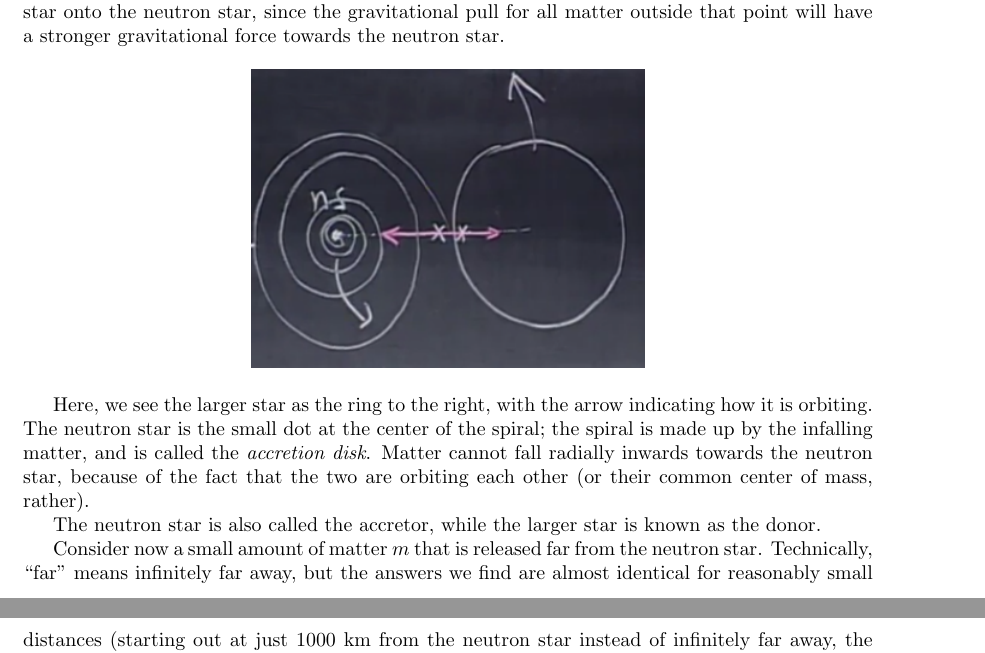
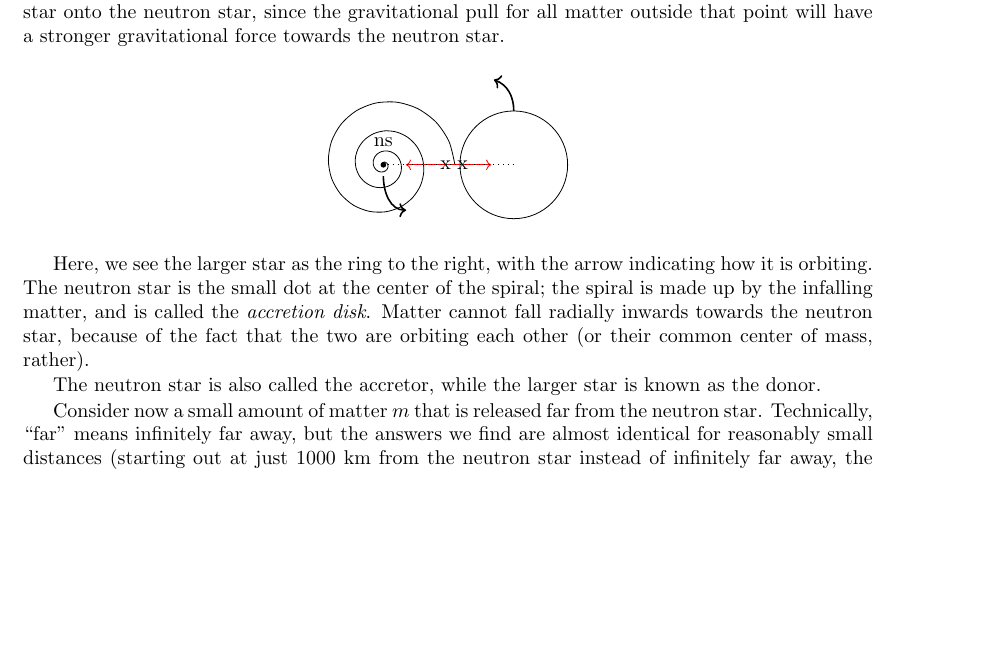
Before and after one commit to Anton-Augustsson/self-study-summary-collection, a LaTeX book (main.tex, which reads chapter1-Physics-1/Week10.tex): two parts of pages 100 and 101 of 199 before the commit and part of page 100 of 199 after it, the two joined at a grey line, cut so that both start at the same text, the shorter picture padded with empty space. Compiled offline with pdfLaTeX.

Commit message:
8.01 1.21.3 tikz only

```diff
--- a/chapter1-Physics-1/Week10.tex
+++ b/chapter1-Physics-1/Week10.tex
@@ -446,9 +446,28 @@ The other star is a neutron star, or a black hole (or in some cases, a white dwa
 
 Consider what happens if the two have the same mass. There will then be a point, right in the middle between them, where the gravitational pull is the same in both directions. We call this the inner Lagrangian point. If instead this point is inside the larger star, matter will fall from that star onto the neutron star, since the gravitational pull for all matter outside that point will have a stronger gravitational force towards the neutron star.
 
-\begin{center}
-\includegraphics[scale=0.6]{\pIImages/lec23_xray_binary}
-\end{center}
+\begin{figure}[H]
+  \centering
+\begin{tikzpicture}
+  \begin{scope}[yscale=-1]
+  \draw[domain=0:25.1327,variable=\t,smooth,samples=75]
+    plot ({\t r}: {0.002*\t*\t});
+  \end{scope}
+
+  \fill (0,0) circle (0.5mm) node[above=2mm] {ns};
+
+  \draw (2.3,0) circle (9.5mm);
+  \draw[red, <->] (0.4,0) -- (1.9,0);
+  \draw[dotted] (0,0) -- (2.3,0);
+
+  \draw[thick, ->] (0,-0.2) to[out=-90, in=180] (0.4,-0.8);
+  \draw[thick, ->] (2.3,0.95) to[out=90, in=-20] (1.95,1.5);
+
+  \node at (1.1, 0) {x};
+  \node at (1.4, 0) {x};
+
+\end{tikzpicture}
+\end{figure}
 
 Here, we see the larger star as the ring to the right, with the arrow indicating how it is orbiting. The neutron star is the small dot at the center of the spiral; the spiral is made up by the infalling matter, and is called the \emph{accretion disk}. Matter cannot fall radially inwards towards the neutron star, because of the fact that the two are orbiting each other (or their common center of mass, rather).
 
```
